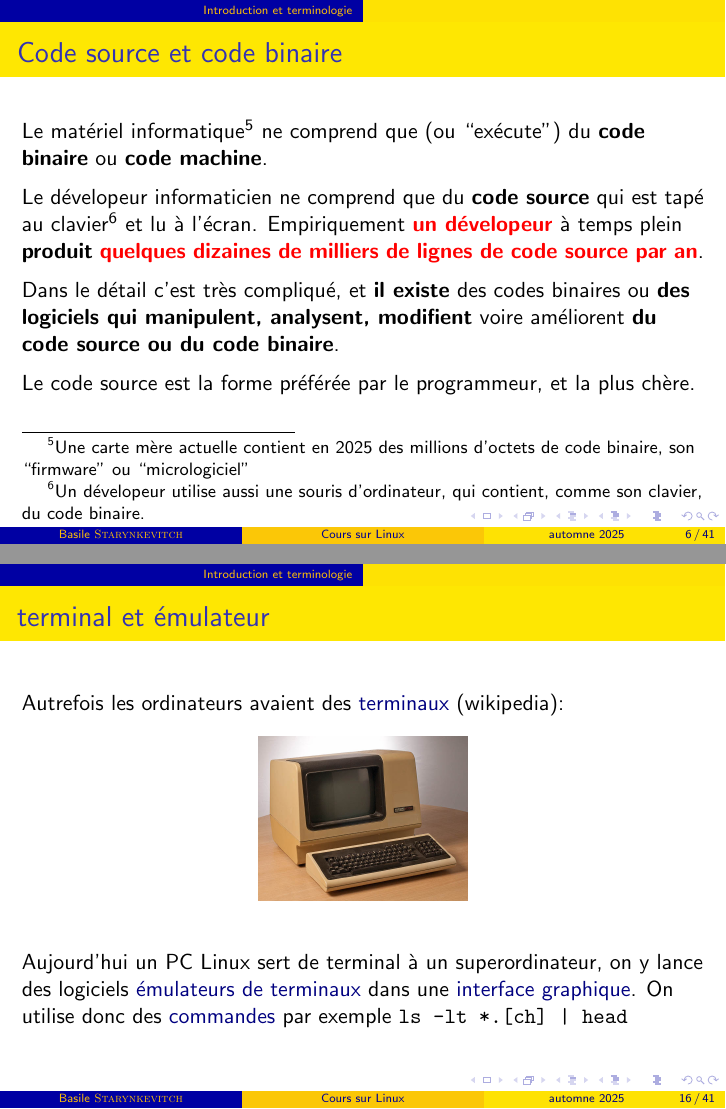
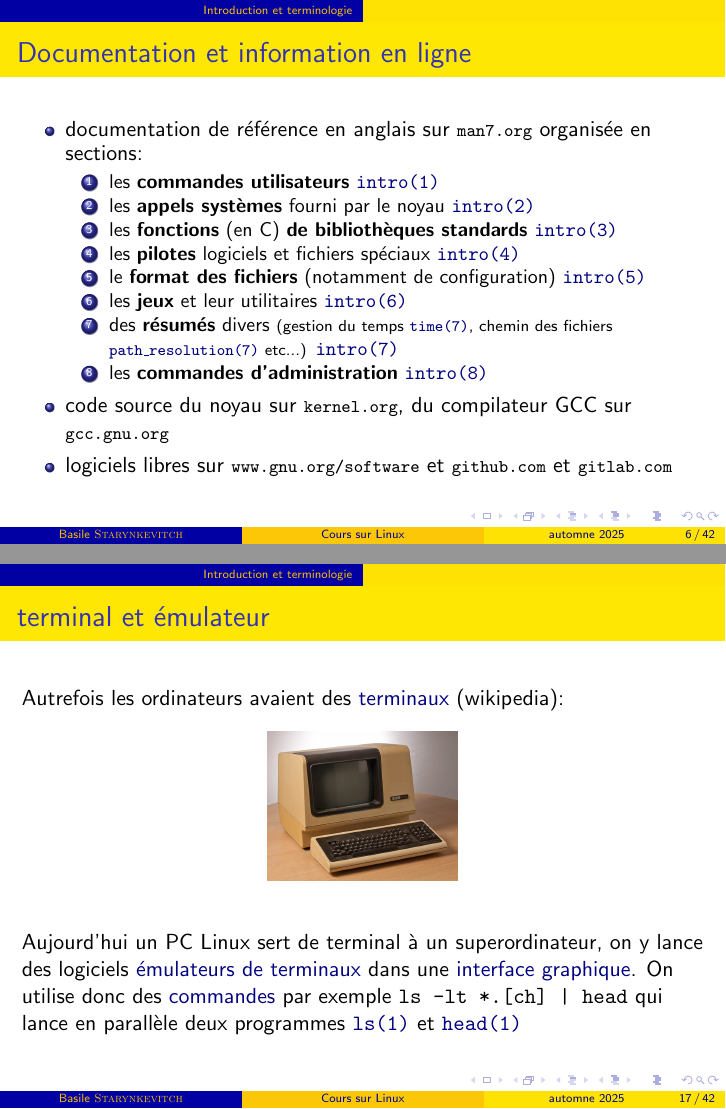
Before and after one commit to bstarynk/misc-basile, LaTeX slides (CoursLinux/clinux.tex): pages 6 and 16 of 41 before the commit and pages 6 and 17 of 42 after it, joined at a grey line. Compiled offline with pdfLaTeX; a LaTeX package or settings file that is missing is left out.

Commit message:
adding slides on documentation (man pages)
Signed-off-by: Basile Starynkevitch <basile@starynkevitch.net>

```diff
--- a/CoursLinux/clinux.tex
+++ b/CoursLinux/clinux.tex
@@ -156,6 +156,27 @@
   \end{itemize}
   \end{frame}
 
+%%%%
+\begin{frame}\frametitle{Documentation et information en ligne}
+  \begin{itemize}
+  \item documentation de référence en anglais sur \clburl{man7.org} organisée en sections:
+    \begin{enumerate}
+    \item les \textbf{commandes utilisateurs} \clbman{man1/intro.1}{intro(1)}
+    \item les \textbf{appels systèmes} fourni par le noyau \clbman{man2/intro.2}{intro(2)}
+    \item les \textbf{fonctions} (en C) \textbf{de bibliothèques standards} \clbman{man3/intro.3}{intro(3)}
+    \item les \textbf{pilotes} logiciels et fichiers spéciaux \clbman{man4/intro.4}{intro(4)}
+    \item le \textbf{format des fichiers} (notamment de configuration)  \clbman{man5/intro.5}{intro(5)}
+    \item les \textbf{jeux} et leur utilitaires  \clbman{man6/intro.6}{intro(6)}
+    \item des \textbf{résumés} divers {\relsize{-1}{(gestion du temps
+      \clbman{man7/time.7}{time(7)}, chemin des fichiers
+      \clbman{man7/path\_resolution.7}{path\_resolution(7)} etc...)}}
+      \clbman{man7/intro.7}{intro(7)}
+    \item les \textbf{commandes d'administration} \clbman{man8/intro.8}{intro(8)}
+    \end{enumerate}
+  \item code source du noyau sur \clburl{kernel.org}, du compilateur GCC sur \clburl{gcc.gnu.org}
+  \item logiciels libres sur  \clburl{www.gnu.org/software} et \clburl{github.com} et \clburl{gitlab.com}
+  \end{itemize}
+\end{frame}
 %%%%
 \begin{frame}\frametitle{Code source et code binaire}
 
@@ -407,7 +428,7 @@ Le code source est la forme préférée par le programmeur, et la plus chère.
 \begin{frame}\frametitle{terminal et émulateur}
   Autrefois les ordinateurs avaient des \clbhref{https://fr.wikipedia.org/wiki/Terminal_(informatique)}{terminaux} (wikipedia):
   \begin{center}
-  \includegraphics[height=0.33\textheight]{Terminal-dec-vt100}
+  \includegraphics[height=0.3\textheight]{Terminal-dec-vt100}
   \end{center}
   \bigskip
 
@@ -417,6 +438,7 @@ Le code source est la forme préférée par le programmeur, et la plus chère.
     de terminaux} dans une
   \clbhref{https://fr.wikipedia.org/wiki/Interface_graphique}{interface
     graphique}. On utilise donc des \clbhref{https://fr.wikipedia.org/wiki/Commandes_Unix}{commandes} par exemple \texttt{ls -lt *.[ch] | head}
+  qui lance en parallèle deux programmes \clbman{man1/ls.1}{ls(1)} et \clbman{man1/head.1}{head(1)}
 \end{frame}
 %%%%
 \begin{frame}\frametitle{distributions Linux}
```
Also changed, not shown: CoursLinux/clinux.tex (2 more changed lines).
